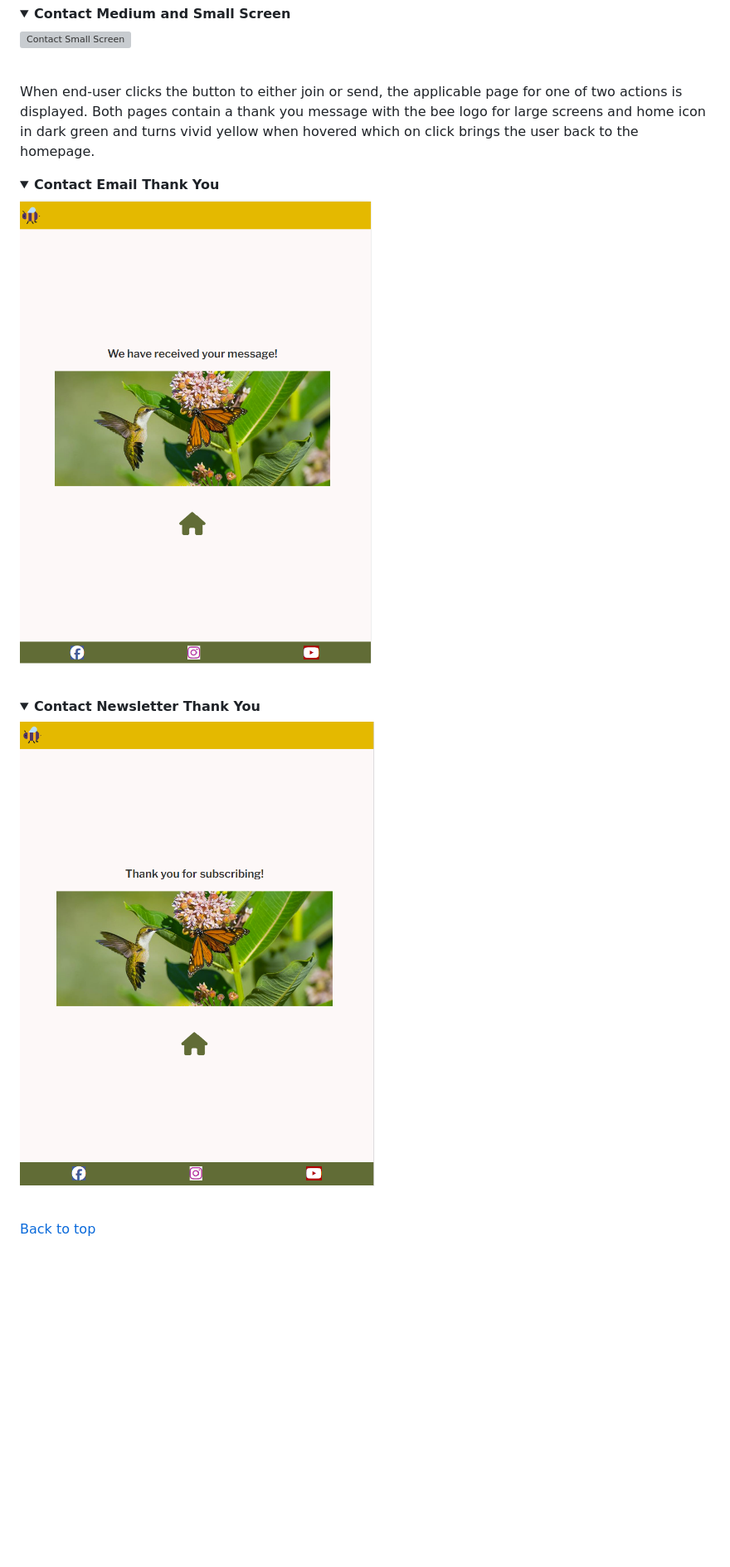
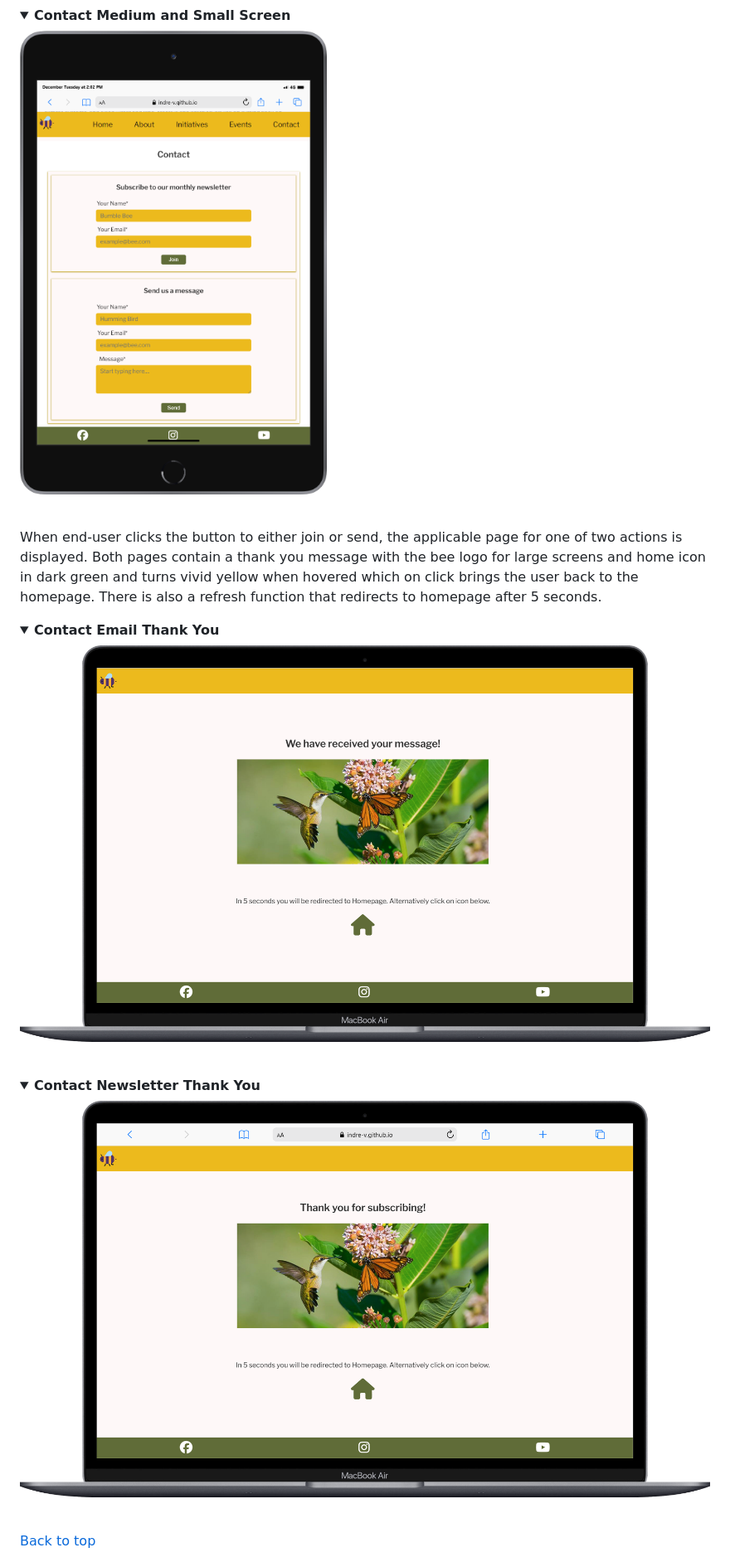
Before and after one commit to Indre-V/bee-aware, a Markdown page: README.md, the part around the change printed below. Shown: that part at 83% size. GitHub-like rendering; pictures changed too: docs/contact-email-tku.png, docs/contact-newsletter-tku.png; folded sections open; blank space fills up the shorter version; grey boxes are pictures that could not be loaded.

Commit message:
update: README.md screenshots

```diff
--- a/README.md
+++ b/README.md
@@ -277,7 +279,7 @@ _Medium & Small Screen Devices_ have displayed in one column just like other all
 
 </details><br/>
 
-When end-user clicks the button to either join or send, the applicable page for one of two actions is displayed. Both pages contain a thank you message with the bee logo for large screens and home icon in dark green and turns vivid yellow when hovered which on click brings the user back to the homepage.
+When end-user clicks the button to either join or send, the applicable page for one of two actions is displayed. Both pages contain a thank you message with the bee logo for large screens and home icon in dark green and turns vivid yellow when hovered which on click brings the user back to the homepage. There is also a refresh function that redirects to homepage after 5 seconds.
 
 <details><summary><b>Contact Email Thank You</b></summary>
 
```
Also changed, not shown: other parts of README.md (+23 -1 lines), docs/contact-small-screen-view.png (renamed from docs/contact-small-screen-view .png), 1 other file.
